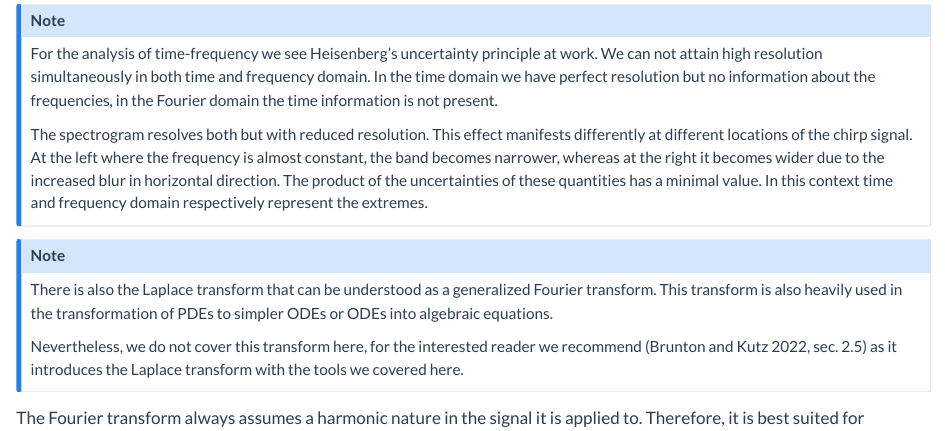
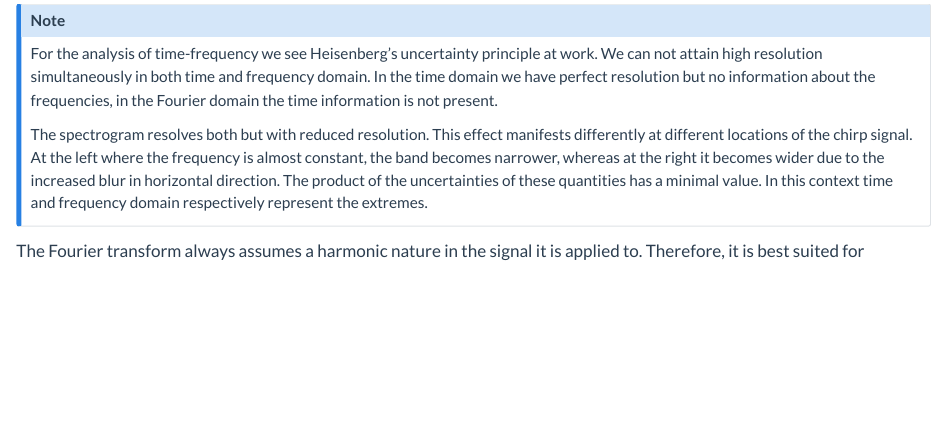
Before and after one commit to kandolfp/MECH-M-DUAL-1-DBM, a Quarto document (signal/fourier.qmd): the page in a window 1100 px wide, from 10110 px down. Rendered offline with R 4.5, knitr and Pandoc in place of Quarto, with nearby package versions; some code elsewhere in the file could not run offline.

```diff
--- a/signal/fourier.qmd
+++ b/signal/fourier.qmd
@@ -1576,9 +1575,3 @@
-There is also the Laplace transform that can be understood as a generalized Fourier transform.
-This transform is also heavily used in the transformation of PDEs to simpler ODEs or ODEs into algebraic equations.
-
-Nevertheless, we do not cover this transform here, for the interested reader we recommend [@Brunton2022, Section 2.5] as it introduces the Laplace transform with the tools we covered here.
-:::
-
 The Fourier transform always assumes a harmonic nature in the signal it is applied to.
 Therefore, it is best suited for e.g. music, rotating machines or vibrations.
 For other signals, especially with discontinuous parts (Gibbs phenomenon) there are more adequate bases functions.
```
Also changed, not shown: signal/fourier.qmd (3 more changed lines).
